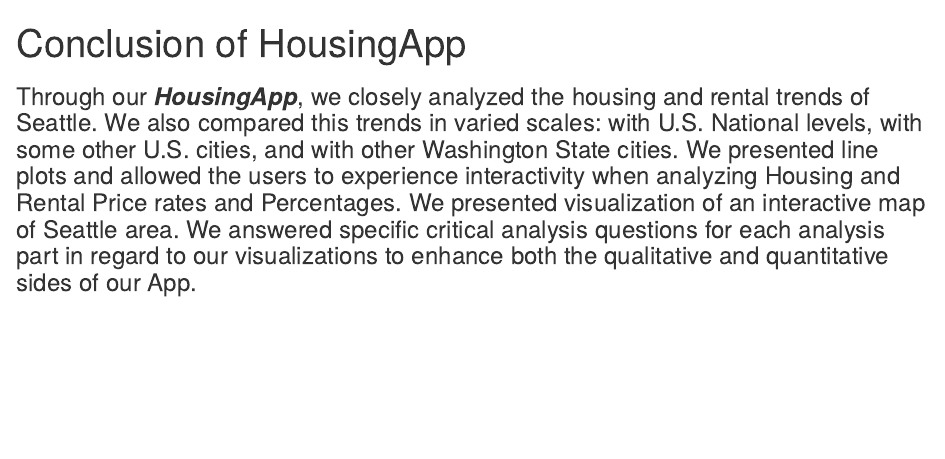
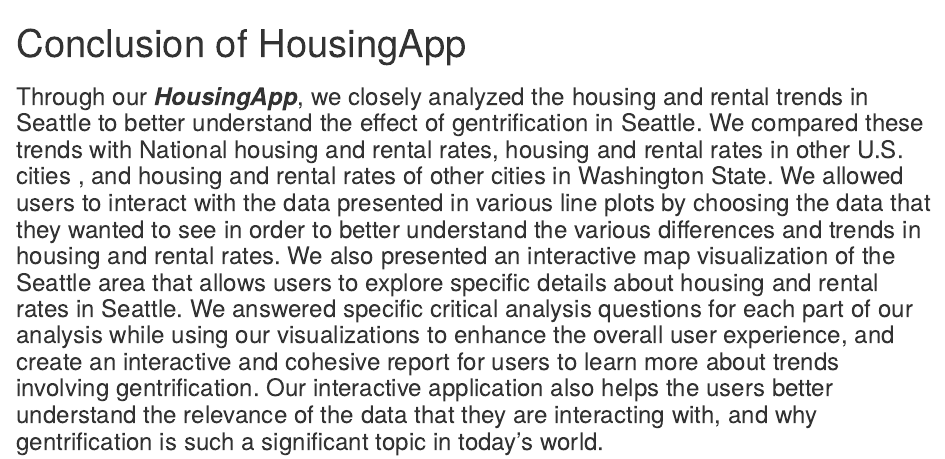
Before and after one commit to warandstar/af4_finalproject, an R Markdown document (conclusion.Rmd): the page in a window 1100 px wide, from its top. Rendered offline with R 4.5, knitr and Pandoc, with nearby package versions.

Commit message:
Adding changes to conclusion

````diff
--- a/conclusion.Rmd
+++ b/conclusion.Rmd
@@ -7,4 +7,4 @@
 knitr::opts_chunk$set(echo = TRUE)
 ```
 
-### Through our _**HousingApp**_, we closely analyzed the housing and rental trends of Seattle. We also compared this trends in varied scales: with U.S. National levels, with some other U.S. cities, and with other Washington State cities. We presented line plots and allowed the users to experience interactivity when analyzing Housing and Rental Price rates and Percentages. We presented visualization of an interactive map of Seattle area. We answered specific critical analysis questions for each analysis part in regard to our visualizations to enhance both the qualitative and quantitative sides of our App.
+### Through our _**HousingApp**_, we closely analyzed the housing and rental trends in Seattle to better understand the effect of gentrification in Seattle. We compared these trends with National housing and rental rates, housing and rental rates in other U.S. cities , and housing and rental rates of other cities in Washington State. We allowed users to interact with the data presented in various line plots by choosing the data that they wanted to see in order to better understand the various differences and trends in housing and rental rates. We also presented an interactive map visualization of the Seattle area that allows users to explore specific details about housing and rental rates in Seattle. We answered specific critical analysis questions for each part of our analysis while using our visualizations to enhance the overall user experience, and create an interactive and cohesive report for users to learn more about trends involving gentrification. Our interactive application also helps the users better understand the relevance of the data that they are interacting with, and why gentrification is such a significant topic in today's world.
````
